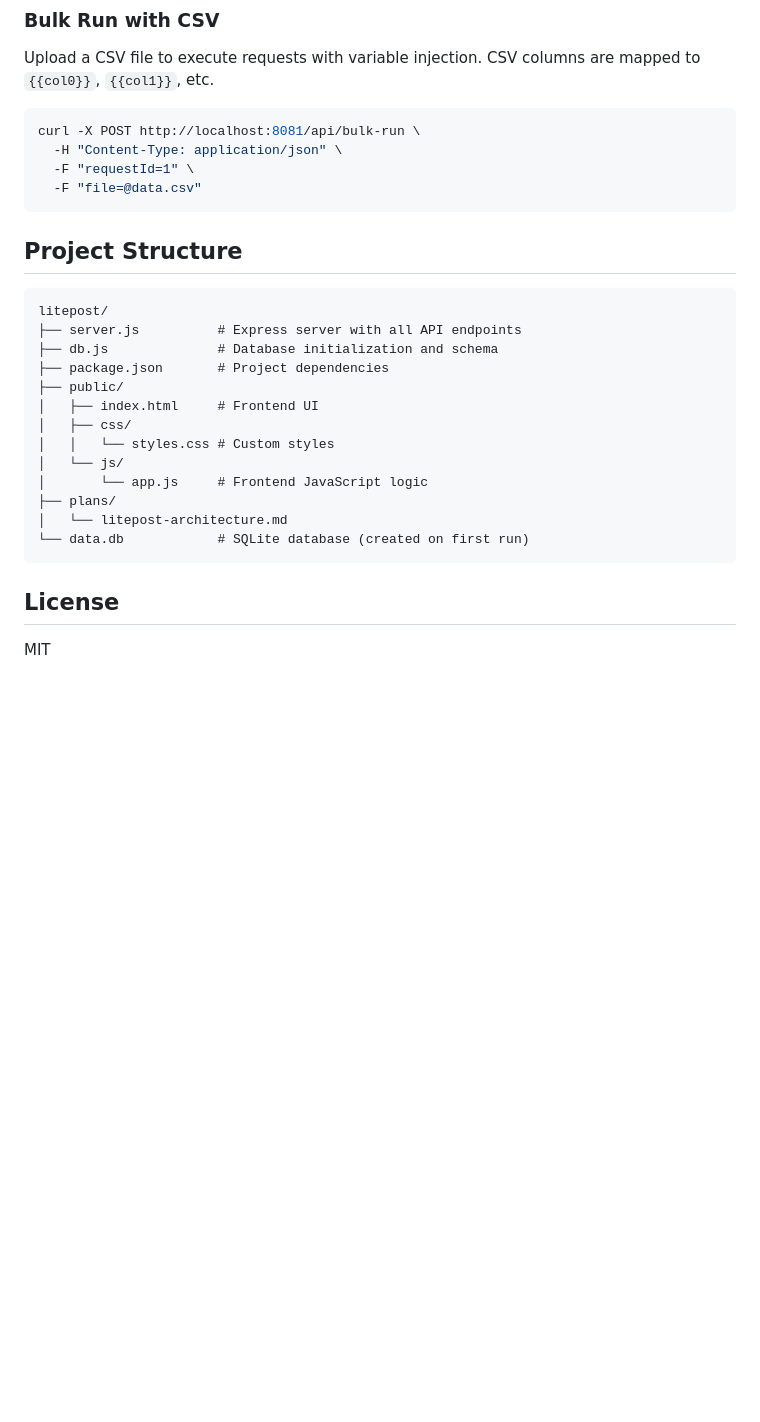
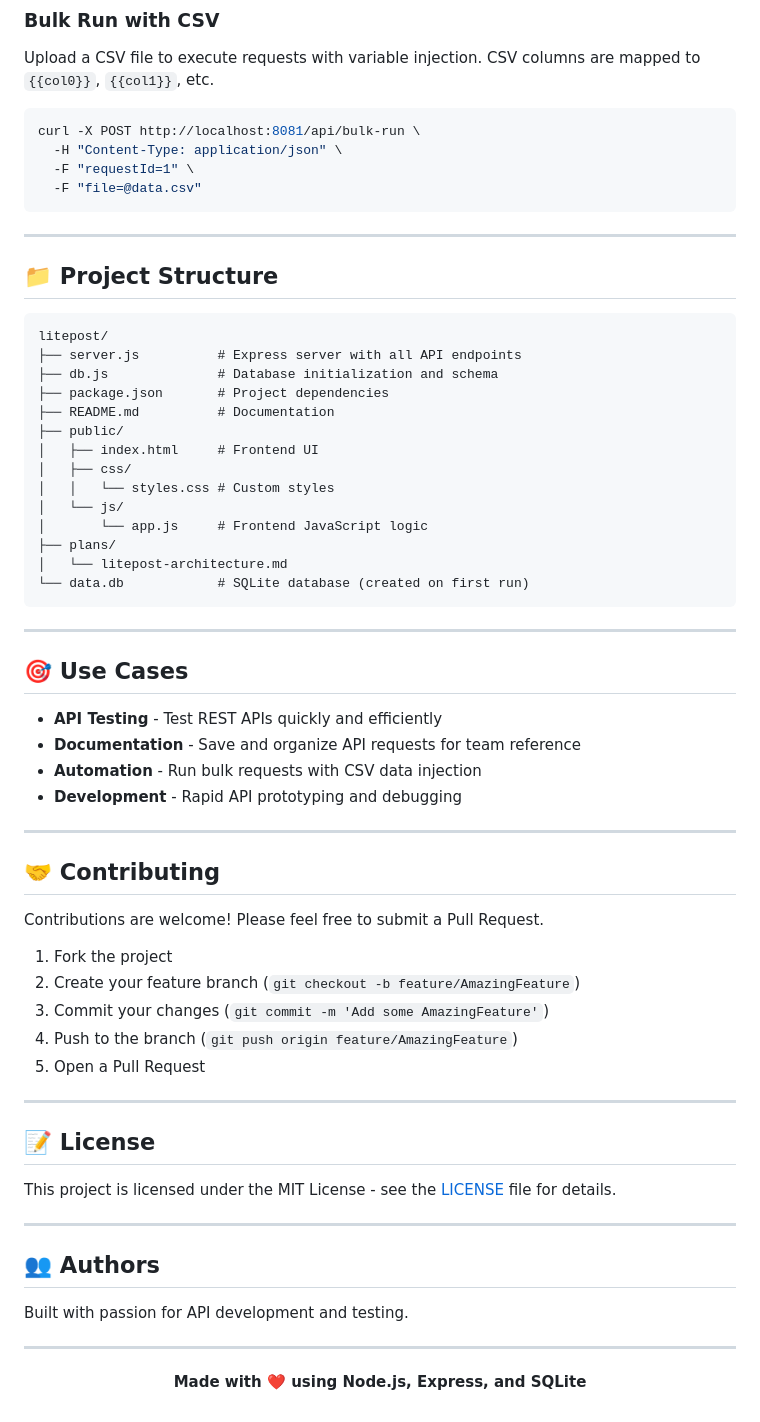
Before and after one commit to lightvortex/litepost, a Markdown page: README.md, the part around one of its changes. Drawn GitHub-style; blank space fills up the shorter version.

````diff
--- a/README.md
+++ b/README.md
@@ -104,13 +160,16 @@ curl -X POST http://localhost:8081/api/bulk-run \
   -F "file=@data.csv"
 ```
 
-## Project Structure
+---
+
+## 📁 Project Structure
 
 ```
 litepost/
 ├── server.js          # Express server with all API endpoints
 ├── db.js              # Database initialization and schema
 ├── package.json       # Project dependencies
+├── README.md          # Documentation
 ├── public/
 │   ├── index.html     # Frontend UI
 │   ├── css/
@@ -122,6 +181,43 @@ litepost/
 └── data.db            # SQLite database (created on first run)
 ```
 
-## License
+---
 
-MIT
+## 🎯 Use Cases
+
+- **API Testing** - Test REST APIs quickly and efficiently
+- **Documentation** - Save and organize API requests for team reference
+- **Automation** - Run bulk requests with CSV data injection
+- **Development** - Rapid API prototyping and debugging
+
+---
+
+## 🤝 Contributing
+
+Contributions are welcome! Please feel free to submit a Pull Request.
+
+1. Fork the project
+2. Create your feature branch (`git checkout -b feature/AmazingFeature`)
+3. Commit your changes (`git commit -m 'Add some AmazingFeature'`)
+4. Push to the branch (`git push origin feature/AmazingFeature`)
+5. Open a Pull Request
+
+---
+
+## 📝 License
+
+This project is licensed under the MIT License - see the [LICENSE](LICENSE) file for details.
+
+---
+
+## 👥 Authors
+
+Built with passion for API development and testing.
+
+---
+
+<div align="center">
+
+**Made with ❤️ using Node.js, Express, and SQLite**
+
+</div>
````
Also changed, not shown: other parts of README.md (+80 -24 lines).
